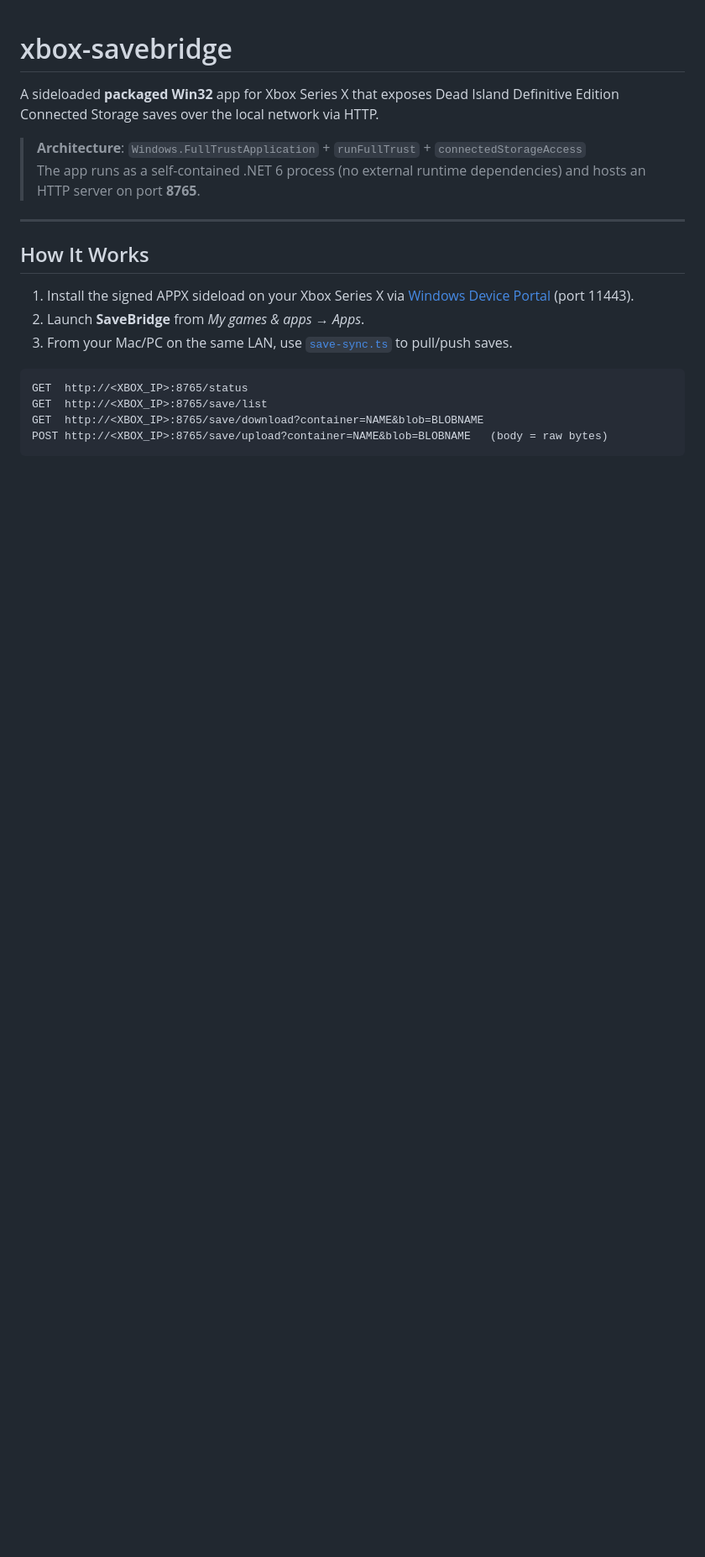
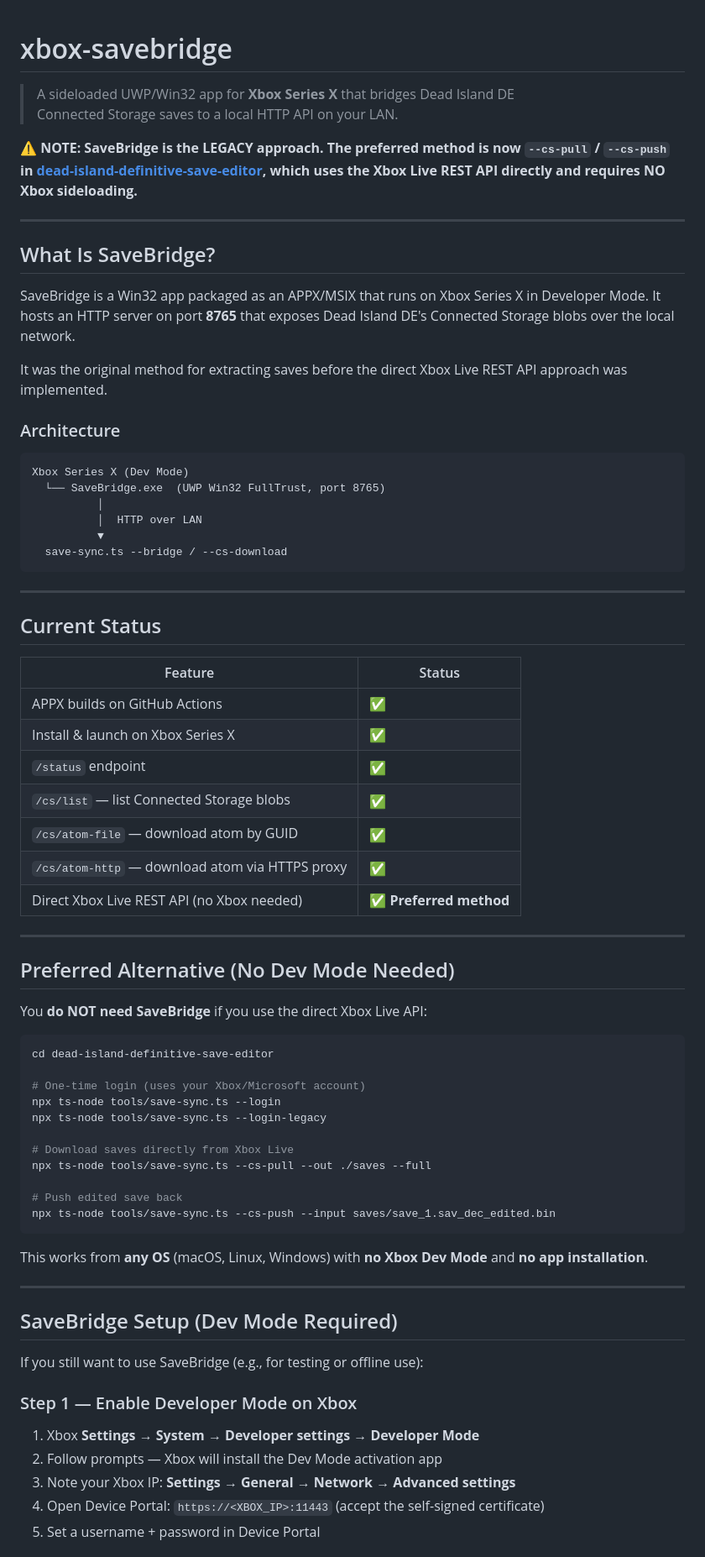
Before and after one commit to Adoptsomekids/xbox-savebridge, a Markdown page: README.md, the part around one of its changes. Shown at 84% size. Drawn GitHub-style; blank space fills up the shorter version.

````diff
--- a/README.md
+++ b/README.md
@@ -1,21 +1,76 @@
 # xbox-savebridge
 
-A sideloaded **packaged Win32** app for Xbox Series X that exposes Dead Island Definitive Edition Connected Storage saves over the local network via HTTP.
+> A sideloaded UWP/Win32 app for **Xbox Series X** that bridges Dead Island DE
+> Connected Storage saves to a local HTTP API on your LAN.
 
-> **Architecture**: `Windows.FullTrustApplication` + `runFullTrust` + `connectedStorageAccess`
-> The app runs as a self-contained .NET 6 process (no external runtime dependencies) and hosts an HTTP server on port **8765**.
+**⚠️ NOTE: SaveBridge is the LEGACY approach. The preferred method is now `--cs-pull` / `--cs-push` in [dead-island-definitive-save-editor](https://github.com/Adoptsomekids/dead-island-definitive-save-editor), which uses the Xbox Live REST API directly and requires NO Xbox sideloading.**
 
 ---
 
-## How It Works
+## What Is SaveBridge?
 
-1. Install the signed APPX sideload on your Xbox Series X via [Windows Device Portal](https://docs.microsoft.com/windows/uwp/debug-test-perf/device-portal-xbox) (port 11443).
-2. Launch **SaveBridge** from *My games & apps → Apps*.
-3. From your Mac/PC on the same LAN, use [`save-sync.ts`](../dead-island-definitive-save-editor/tools/save-sync.ts) to pull/push saves.
+SaveBridge is a Win32 app packaged as an APPX/MSIX that runs on Xbox Series X in Developer Mode. It hosts an HTTP server on port **8765** that exposes Dead Island DE's Connected Storage blobs over the local network.
+
+It was the original method for extracting saves before the direct Xbox Live REST API approach was implemented.
+
+### Architecture
 
 ```
-GET  http://<XBOX_IP>:8765/status
-GET  http://<XBOX_IP>:8765/save/list
-GET  http://<XBOX_IP>:8765/save/download?container=NAME&blob=BLOBNAME
-POST http://<XBOX_IP>:8765/save/upload?container=NAME&blob=BLOBNAME   (body = raw bytes)
+Xbox Series X (Dev Mode)
+  └── SaveBridge.exe  (UWP Win32 FullTrust, port 8765)
+          │
+          │  HTTP over LAN
+          ▼
+  save-sync.ts --bridge / --cs-download
 ```
+
+---
+
+## Current Status
+
+| Feature | Status |
+|---------|--------|
+| APPX builds on GitHub Actions | ✅ |
+| Install & launch on Xbox Series X | ✅ |
+| `/status` endpoint | ✅ |
+| `/cs/list` — list Connected Storage blobs | ✅ |
+| `/cs/atom-file` — download atom by GUID | ✅ |
+| `/cs/atom-http` — download atom via HTTPS proxy | ✅ |
+| Direct Xbox Live REST API (no Xbox needed) | ✅ **Preferred method** |
+
+---
+
+## Preferred Alternative (No Dev Mode Needed)
+
+You **do NOT need SaveBridge** if you use the direct Xbox Live API:
+
+```bash
+cd dead-island-definitive-save-editor
+
+# One-time login (uses your Xbox/Microsoft account)
+npx ts-node tools/save-sync.ts --login
+npx ts-node tools/save-sync.ts --login-legacy
+
+# Download saves directly from Xbox Live
+npx ts-node tools/save-sync.ts --cs-pull --out ./saves --full
+
+# Push edited save back
+npx ts-node tools/save-sync.ts --cs-push --input saves/save_1.sav_dec_edited.bin
+```
+
+This works from **any OS** (macOS, Linux, Windows) with **no Xbox Dev Mode** and **no app installation**.
+
+---
+
+## SaveBridge Setup (Dev Mode Required)
+
+If you still want to use SaveBridge (e.g., for testing or offline use):
+
+### Step 1 — Enable Developer Mode on Xbox
+
+1. Xbox **Settings → System → Developer settings → Developer Mode**
+2. Follow prompts — Xbox will install the Dev Mode activation app
+3. Note your Xbox IP: **Settings → General → Network → Advanced settings**
+4. Open Device Portal: `https://<XBOX_IP>:11443` (accept the self-signed certificate)
+5. Set a username + password in Device Portal
+
````
Also changed, not shown: other parts of README.md (+83 -63 lines).
